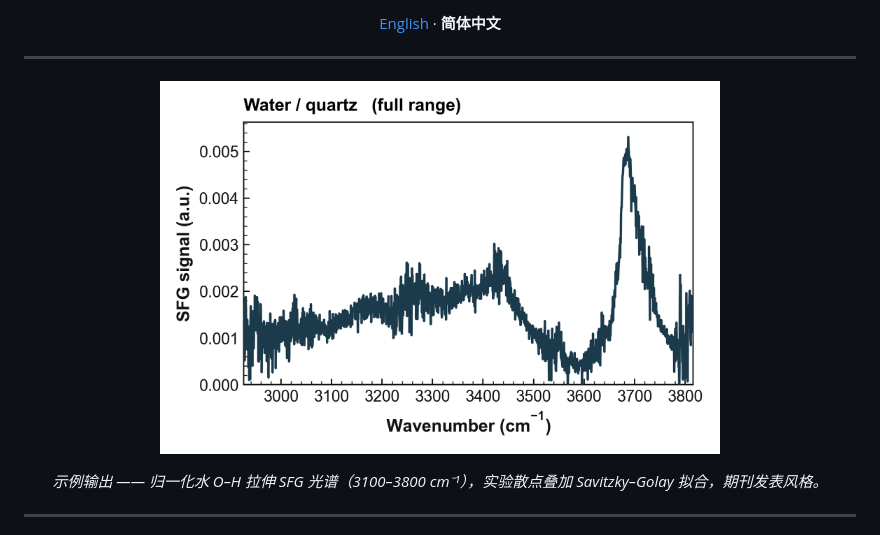
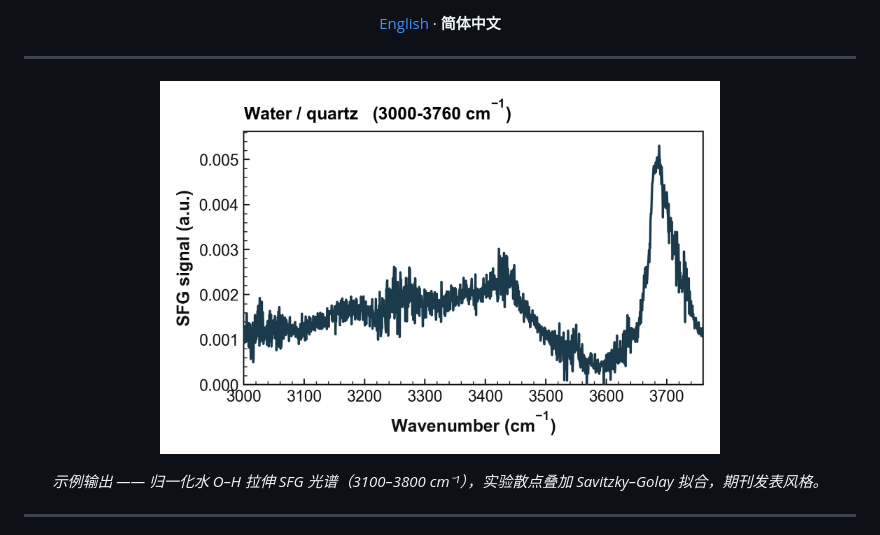
Before and after one commit to lijiathu/sfg-processor, a Markdown page: README.zh-CN.md, the part around the change. GitHub-like rendering; pictures changed too: docs/img/spectrum_example.png.

```diff
--- a/README.zh-CN.md
+++ b/README.zh-CN.md
@@ -18,7 +18,7 @@
 ---
 
 <p align="center">
-  <img src="docs/img/spectrum_example.png?v=3" width="560" alt="归一化 SFG 光谱示例：散点 + 平滑拟合">
+  <img src="docs/img/spectrum_example.png?v=4" width="560" alt="归一化 SFG 光谱示例：散点 + 平滑拟合">
 </p>
 
 <p align="center"><em>示例输出 —— 归一化水 O–H 拉伸 SFG 光谱（3100–3800 cm⁻¹），实验散点叠加 Savitzky–Golay 拟合，期刊发表风格。</em></p>
```
Also changed, not shown: README.md (+1 -1 lines).
